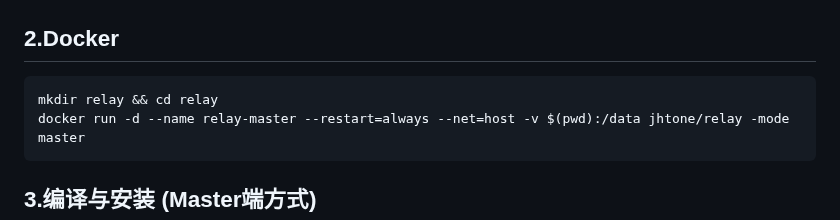
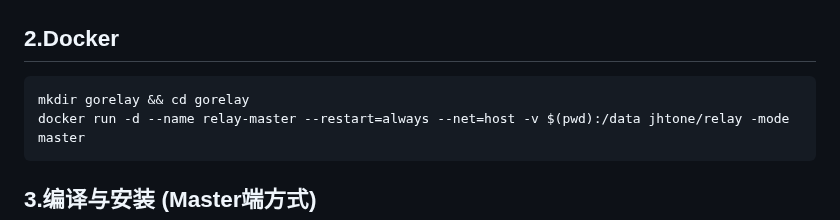
Before and after one commit to jinhuaitao/relay, a Markdown page: README.md, the part around the change. Drawn GitHub-style.

````diff
--- a/README.md
+++ b/README.md
@@ -87,7 +87,7 @@ curl -o go_relay.sh https://raw.githubusercontent.com/jinhuaitao/relay/master/go
 
 ## 2.Docker
 ```
-mkdir relay && cd relay
+mkdir gorelay && cd gorelay
 docker run -d --name relay-master --restart=always --net=host -v $(pwd):/data jhtone/relay -mode master
 ```
 ## 3.编译与安装 (Master端方式)
````
